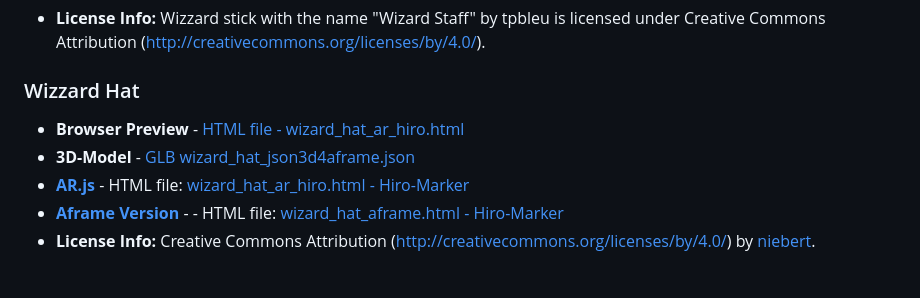
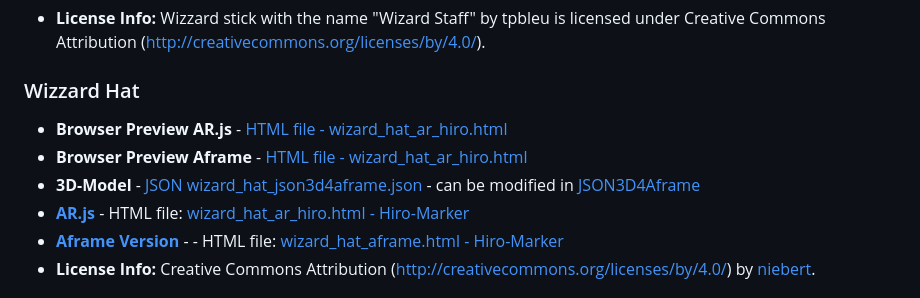
Before and after one commit to ar4nhey/litspatz4c, a Markdown page: README.md, the part around the change. GitHub-like rendering.

```diff
--- a/README.md
+++ b/README.md
@@ -58,8 +58,9 @@ The used marker is the Hiro-Marker that can be downloaded as [PDF](https://niebe
 
 ### Wizzard Hat
 
-* **Browser Preview** - [HTML file - wizard\_hat\_ar\_hiro.html](https://ar4nhey.github.io/litspatz4c/wizard_hat_ar_hiro.html)
-* **3D-Model** - [GLB wizard\_hat\_json3d4aframe.json](model3d/wizard_hat_json3d4aframe.json)
+* **Browser Preview AR.js** - [HTML file - wizard\_hat\_ar\_hiro.html](https://ar4nhey.github.io/litspatz4c/wizard_hat_ar_hiro.html)
+* **Browser Preview Aframe** - [HTML file - wizard\_hat\_ar\_hiro.html](https://ar4nhey.github.io/litspatz4c/wizard_hat_aframe.html)
+* **3D-Model** - [JSON wizard\_hat\_json3d4aframe.json](model3d/wizard_hat_json3d4aframe.json) - can be modified in [JSON3D4Aframe](https://niebert.github.io/JSON3D4Aframe)
 * **[AR.js](https://ar-js-org.github.io/AR.js-Docs/)** -  HTML file: [wizard\_hat\_ar\_hiro.html - Hiro-Marker](wizard_hat_ar_hiro.html)
 * **[Aframe Version](https://aframe.io)** -  - HTML file: [wizard\_hat\_aframe.html - Hiro-Marker](wizard_hat_aframe.html)
 * **License Info:** Creative Commons Attribution (<http://creativecommons.org/licenses/by/4.0/>) by [niebert](https://www.github.com/niebert).
```
